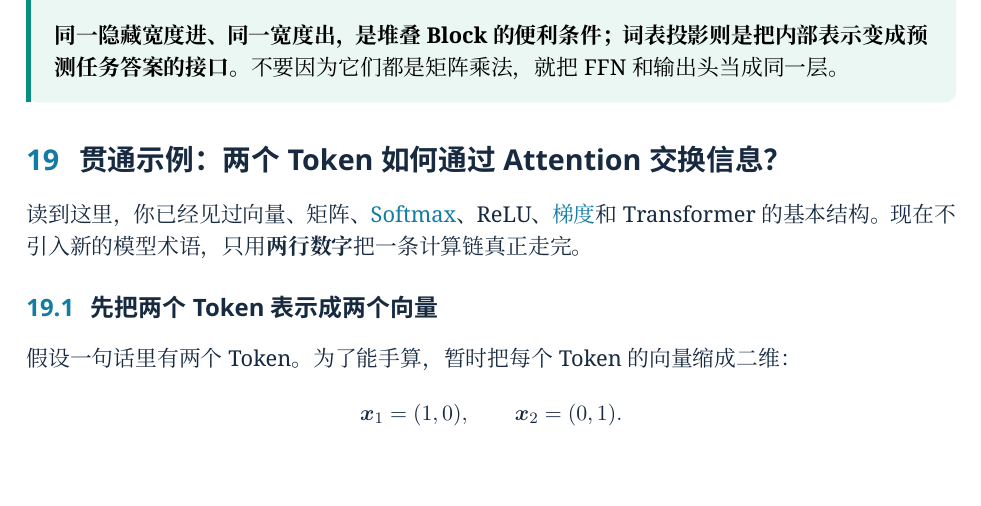
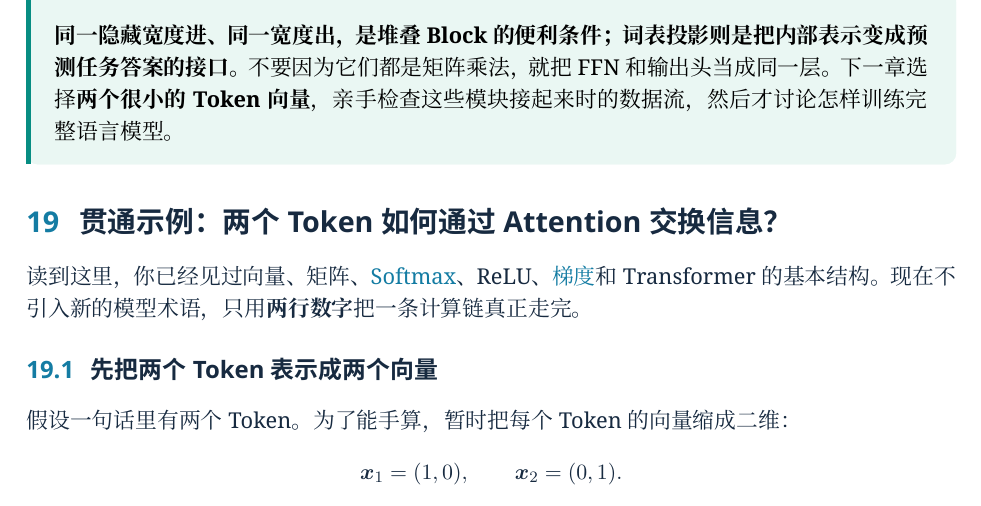
Before and after one commit to CoCoThink/ai-by-intuition, a LaTeX document (book/main.tex, which reads book/chapters/10b-ffn-output-head.tex): part of page 40 of 77, cut so that both start at the same text, the shorter picture padded with empty space. Compiled offline with XeLaTeX.

Commit message:
book: make Transformer assembly, training and generation one continuous explanation

```diff
--- a/book/chapters/10b-ffn-output-head.tex
+++ b/book/chapters/10b-ffn-output-head.tex
@@ -121,4 +121,6 @@ FFN & 每个 Token 的特征 & 非线性变换当前表示\\
 \textbf{同一隐藏宽度进、同一宽度出，是堆叠 Block 的便利条件；
 词表投影则是把内部表示变成预测任务答案的接口。}
 不要因为它们都是矩阵乘法，就把 FFN 和输出头当成同一层。
+下一章选择\textbf{两个很小的 Token 向量}，亲手检查这些模块接起来时的数据流，
+然后才讨论怎样训练完整语言模型。
 \end{conclusion}
```
